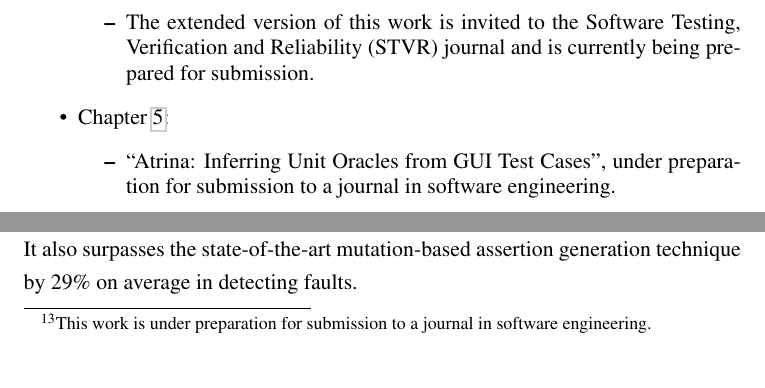
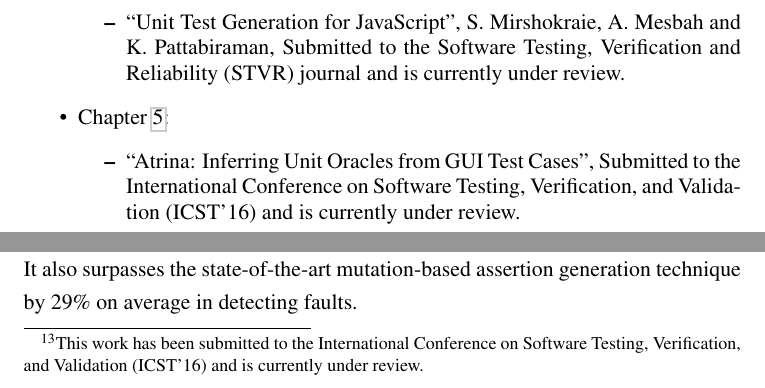
Before and after one commit to mirshokraie/papers, a LaTeX thesis (thesis/diss.tex, which reads thesis/atrina/abstract.tex, thesis/preface.tex): two parts of pages 4 and 107 of 151, joined at a grey line, cut at the place of the change. Compiled offline with pdfLaTeX.

Commit message:
revisions requested by the examiners

```diff
--- a/thesis/atrina/abstract.tex
+++ b/thesis/atrina/abstract.tex
@@ -1,2 +1,2 @@
-\section*{Summary\footnote{This work is under preparation for submission to a journal in software engineering.}}
+\section*{Summary\footnote{This work has been submitted to the International Conference on Software Testing, Verification, and Validation (ICST'16) and is currently under review.}}
 Testing \javascript web applications is challenging due to its complex runtime interaction with the Document Object Model (DOM). Writing unit-level assertions for \javascript applications is even more tedious as the tester needs to precisely understand the interaction between the DOM and the \javascript code, which is responsible for updating the DOM. In this work, we propose to leverage existing DOM-dependent assertions in a human-written DOM-based test cases as well as useful execution information inferred from the DOM-based test suite to automatically generate assertions used for unit-level testing of the \javascript code of the application. Our approach is implemented in a tool called \atrina. We evaluate our approach to assess its effectiveness. The results indicate that \atrina maps DOM-based assertions to the corresponding \javascript code with high accuracy (99\% precision, 90\% recall). In terms of fault finding capability, the assertions generated by \atrina outperform human-written DOM-based assertions by 37\% on average. It also surpasses the state-of-the-art mutation-based assertion generation technique by 29\% on average in detecting faults.
--- a/thesis/diss.tex
+++ b/thesis/diss.tex
@@ -522,7 +522,7 @@
 
 \faculty{The Faculty of Graduate and Postdoctoral Studies}
 \department{Electrical and Computer Engineering}
-\submissionmonth{June}
+\submissionmonth{October}
 \submissionyear{2015}
 
 %% hyperref package provides support for embedding meta-data in .PDF
--- a/thesis/preface.tex
+++ b/thesis/preface.tex
@@ -26,11 +26,13 @@ S. Mirshokraie, A. Mesbah and K. Pattabiraman, International Conference on Softw
 \item ``PY\-THIA: Generating Test Cases with Oracles
 for JavaScript Applications" \cite{shabnam:ase13},
 S. Mirshokraie, A. Mesbah and K. Pattabiraman, Automated Software Engineering (ASE), 2013, New Ideas Track, 610-615.
-\item The extended version of this work is invited to the Software Testing, Verification and Reliability (STVR) journal and is currently being prepared for submission.
+\item ``Unit Test Generation for JavaScript", S. Mirshokraie, A. Mesbah and K. Pattabiraman,
+Submitted to the Software Testing, Verification and Reliability (STVR) journal and is currently under review.
 \end{itemize}
 \item \chapref{atrina}:
 \begin{itemize}
-\item ``Atrina: Inferring Unit Oracles from GUI Test Cases", under preparation for submission to a journal in software engineering.
+\item ``Atrina: Inferring Unit Oracles from GUI Test Cases",
+Submitted to the International Conference on Software Testing, Verification, and Validation (ICST'16) and is currently under review.
 \end{itemize}
 \end{itemize}
 
```
